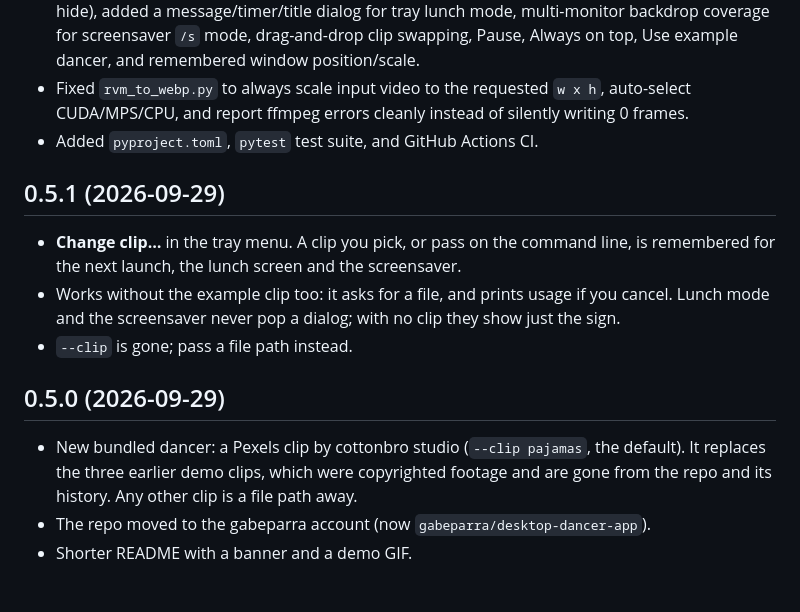
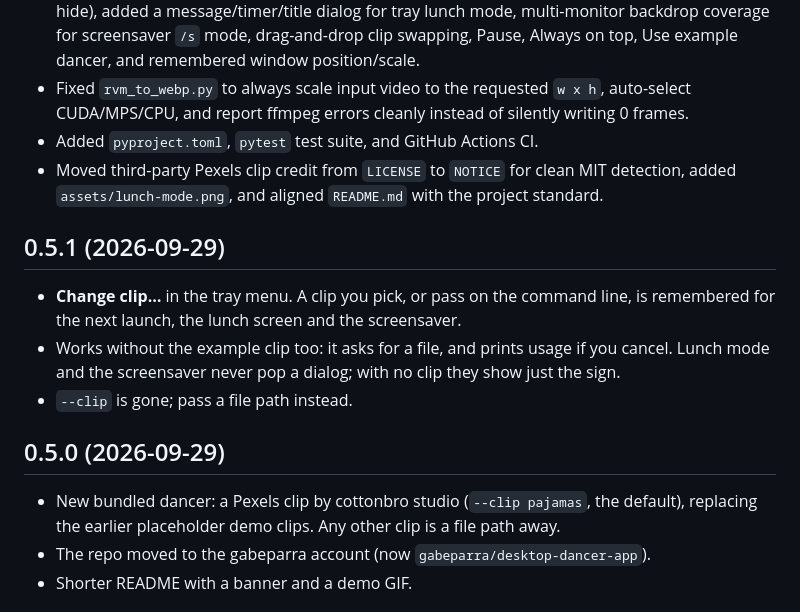
Before and after one commit to gabeparra/desktop-dancer-app, a Markdown page: CHANGELOG.md, the part around the change. GitHub-like rendering.

```diff
--- a/CHANGELOG.md
+++ b/CHANGELOG.md
@@ -8,6 +8,7 @@
 - Defaulted `--lunch` CLI mode to the 1-hour countdown timer (use `--timer 0` or `--timer off` to hide), added a message/timer/title dialog for tray lunch mode, multi-monitor backdrop coverage for screensaver `/s` mode, drag-and-drop clip swapping, Pause, Always on top, Use example dancer, and remembered window position/scale.
 - Fixed `rvm_to_webp.py` to always scale input video to the requested `w x h`, auto-select CUDA/MPS/CPU, and report ffmpeg errors cleanly instead of silently writing 0 frames.
 - Added `pyproject.toml`, `pytest` test suite, and GitHub Actions CI.
+- Moved third-party Pexels clip credit from `LICENSE` to `NOTICE` for clean MIT detection, added `assets/lunch-mode.png`, and aligned `README.md` with the project standard.
 
 ## 0.5.1 (2026-09-29)
 
@@ -17,7 +18,7 @@
 
 ## 0.5.0 (2026-09-29)
 
-- New bundled dancer: a Pexels clip by cottonbro studio (`--clip pajamas`, the default). It replaces the three earlier demo clips, which were copyrighted footage and are gone from the repo and its history. Any other clip is a file path away.
+- New bundled dancer: a Pexels clip by cottonbro studio (`--clip pajamas`, the default), replacing the earlier placeholder demo clips. Any other clip is a file path away.
 - The repo moved to the gabeparra account (now `gabeparra/desktop-dancer-app`).
 - Shorter README with a banner and a demo GIF.
 
```
Also changed, not shown: README.md (+93 -26 lines), assets/lunch-mode.png (added), 3 other files.
